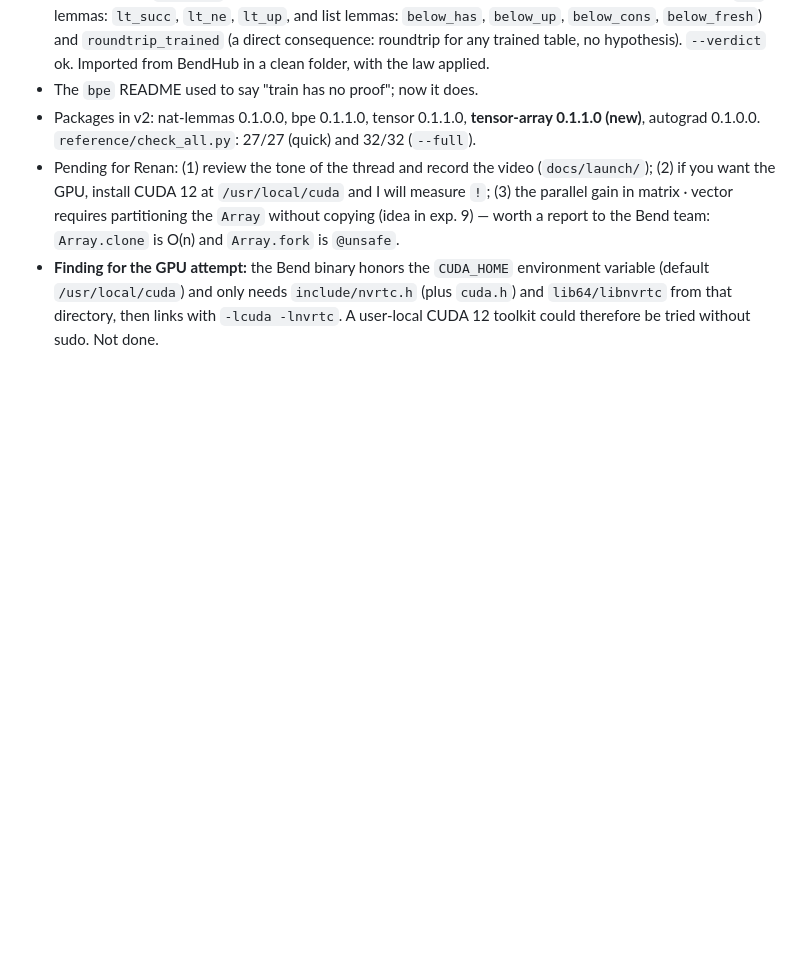
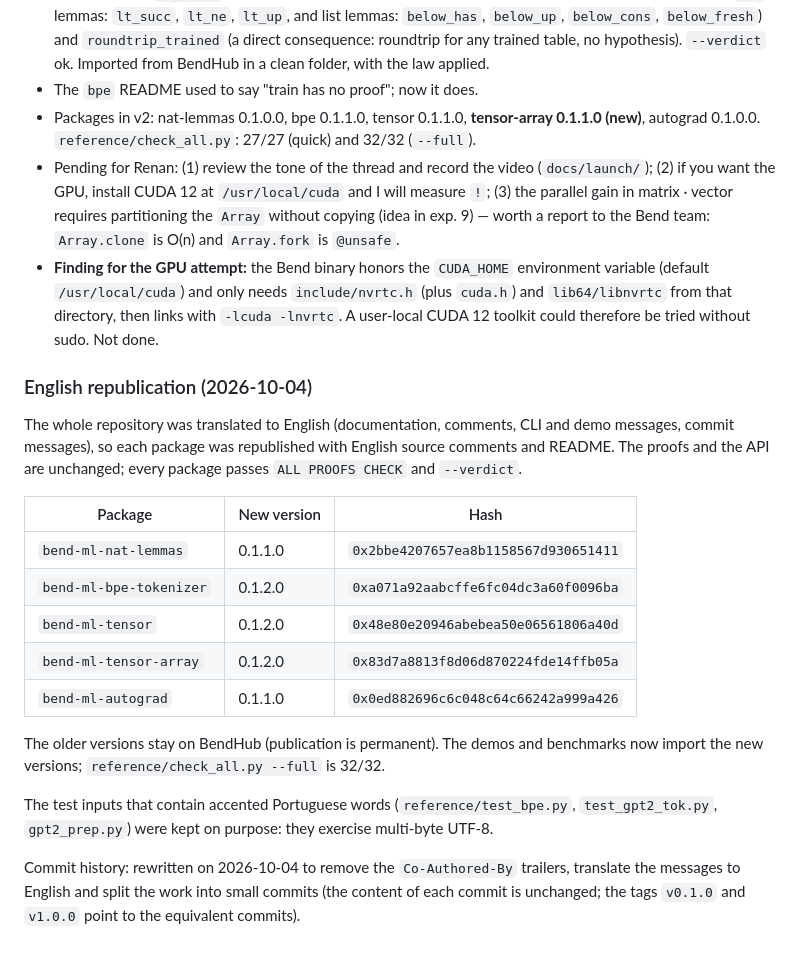
Before and after one commit to nuxyel/bend-ml, a Markdown page: NOTES.md, the part around the change. Rendered like a GitHub page; blank space fills up the shorter version.

Commit message:
Record the English republication of the packages in the notes

```diff
--- a/NOTES.md
+++ b/NOTES.md
@@ -286,3 +286,21 @@ A ~82x gain over v1; distance to PyTorch (16 threads) ~33x, (1 thread, 0.30 s) ~
 - Packages in v2: nat-lemmas 0.1.0.0, bpe 0.1.1.0, tensor 0.1.1.0, **tensor-array 0.1.1.0 (new)**, autograd 0.1.0.0. `reference/check_all.py`: 27/27 (quick) and 32/32 (`--full`).
 - Pending for Renan: (1) review the tone of the thread and record the video (`docs/launch/`); (2) if you want the GPU, install CUDA 12 at `/usr/local/cuda` and I will measure `!`; (3) the parallel gain in matrix · vector requires partitioning the `Array` without copying (idea in exp. 9) — worth a report to the Bend team: `Array.clone` is O(n) and `Array.fork` is `@unsafe`.
 - **Finding for the GPU attempt:** the Bend binary honors the `CUDA_HOME` environment variable (default `/usr/local/cuda`) and only needs `include/nvrtc.h` (plus `cuda.h`) and `lib64/libnvrtc` from that directory, then links with `-lcuda -lnvrtc`. A user-local CUDA 12 toolkit could therefore be tried without sudo. Not done.
+
+### English republication (2026-10-04)
+
+The whole repository was translated to English (documentation, comments, CLI and demo messages, commit messages), so each package was republished with English source comments and README. The proofs and the API are unchanged; every package passes `ALL PROOFS CHECK` and `--verdict`.
+
+| Package | New version | Hash |
+|---|---|---|
+| `bend-ml-nat-lemmas` | 0.1.1.0 | `0x2bbe4207657ea8b1158567d930651411` |
+| `bend-ml-bpe-tokenizer` | 0.1.2.0 | `0xa071a92aabcffe6fc04dc3a60f0096ba` |
+| `bend-ml-tensor` | 0.1.2.0 | `0x48e80e20946abebea50e06561806a40d` |
+| `bend-ml-tensor-array` | 0.1.2.0 | `0x83d7a8813f8d06d870224fde14ffb05a` |
+| `bend-ml-autograd` | 0.1.1.0 | `0x0ed882696c6c048c64c66242a999a426` |
+
+The older versions stay on BendHub (publication is permanent). The demos and benchmarks now import the new versions; `reference/check_all.py --full` is 32/32.
+
+The test inputs that contain accented Portuguese words (`reference/test_bpe.py`, `test_gpt2_tok.py`, `gpt2_prep.py`) were kept on purpose: they exercise multi-byte UTF-8.
+
+Commit history: rewritten on 2026-10-04 to remove the `Co-Authored-By` trailers, translate the messages to English and split the work into small commits (the content of each commit is unchanged; the tags `v0.1.0` and `v1.0.0` point to the equivalent commits).
```
